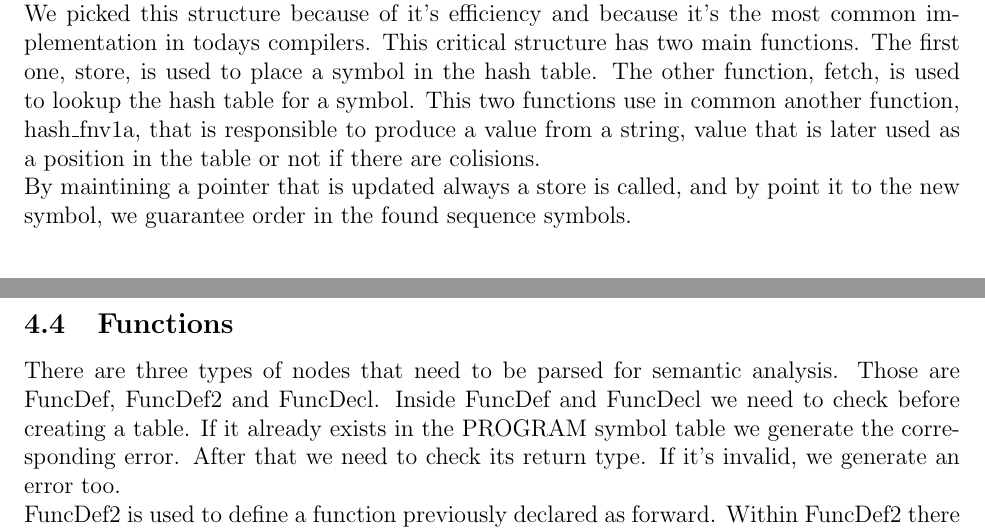
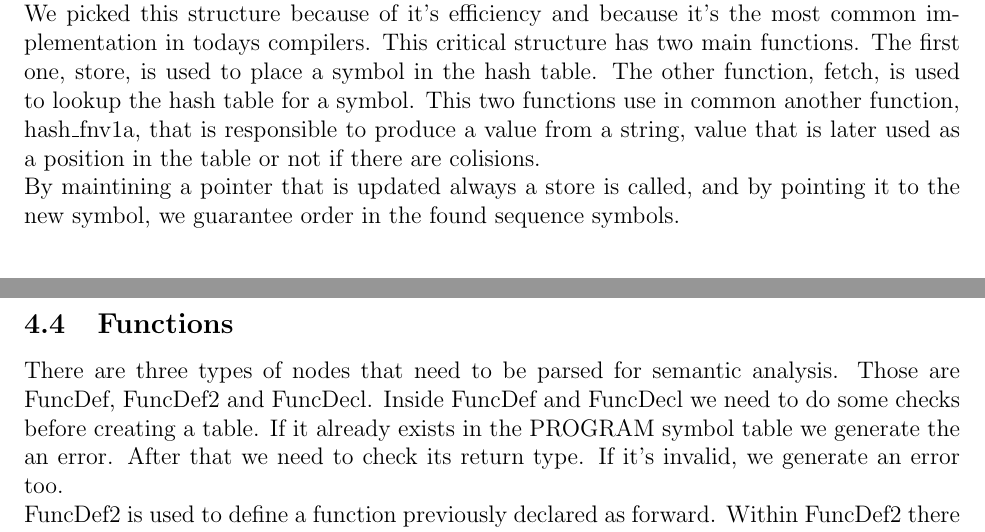
Before and after one commit to michel94/comp2015, a LaTeX document (report/report.tex): two parts of pages 6 and 7 of 9, joined at a grey line, cut so that both start at the same text. Compiled offline with pdfLaTeX.

Commit message:
report: fixes

```diff
--- a/report/report.tex
+++ b/report/report.tex
@@ -148,7 +148,7 @@ The parsing is done in a top-down way. The parse\_tree function parses each node
 
 A sequence of Hash Tables was the chosen data structure to represent the internal format of the symbol table. \\
 We picked this structure because of it's efficiency and because it's the most common implementation in todays compilers. This critical structure has two main functions. The first one, store, is used to place a symbol in the hash table. The other function, fetch, is used to lookup the hash table for a symbol. This two functions use in common another function, hash\_fnv1a, that is responsible to produce a value from a string, value that is later used as a position in the table or not if there are colisions. \\
-By maintining a pointer that is updated always a store is called, and by point it to the new symbol, we guarantee order in the found sequence symbols. \\
+By maintining a pointer that is updated always a store is called, and by pointing it to the new symbol, we guarantee order in the found sequence symbols. \\
 
 \subsection{Expressions}
 
@@ -157,7 +157,7 @@ Another common thing to expressions parsing is that all of them store in the res
 To store variable types, we use a enum type\_t, with INTEGER\_T, REAL\_T, etc.\\
 
 \subsection{Functions}
-There are three types of nodes that need to be parsed for semantic analysis. Those are FuncDef, FuncDef2 and FuncDecl. Inside FuncDef and FuncDecl we need to check before creating a table. If it already exists in the PROGRAM symbol table we generate the corresponding error. After that we need to check its return type. If it's invalid, we generate an error too. \\
+There are three types of nodes that need to be parsed for semantic analysis. Those are FuncDef, FuncDef2 and FuncDecl. Inside FuncDef and FuncDecl we need to do some checks before creating a table. If it already exists in the PROGRAM symbol table we generate the an error. After that we need to check its return type. If it's invalid, we generate an error too. \\
 FuncDef2 is used to define a function previously declared as forward. Within FuncDef2 there are two cases that need to be considered for error generation. We must detect if we are trying to define a function with FuncDef2 that hasn't been declared yet, or if we're trying to define a function with FuncDef2 that as already been defined. In both cases we generate the right error.
 
 \subsection{Statements}
```
Also changed, not shown: 1 other file.
